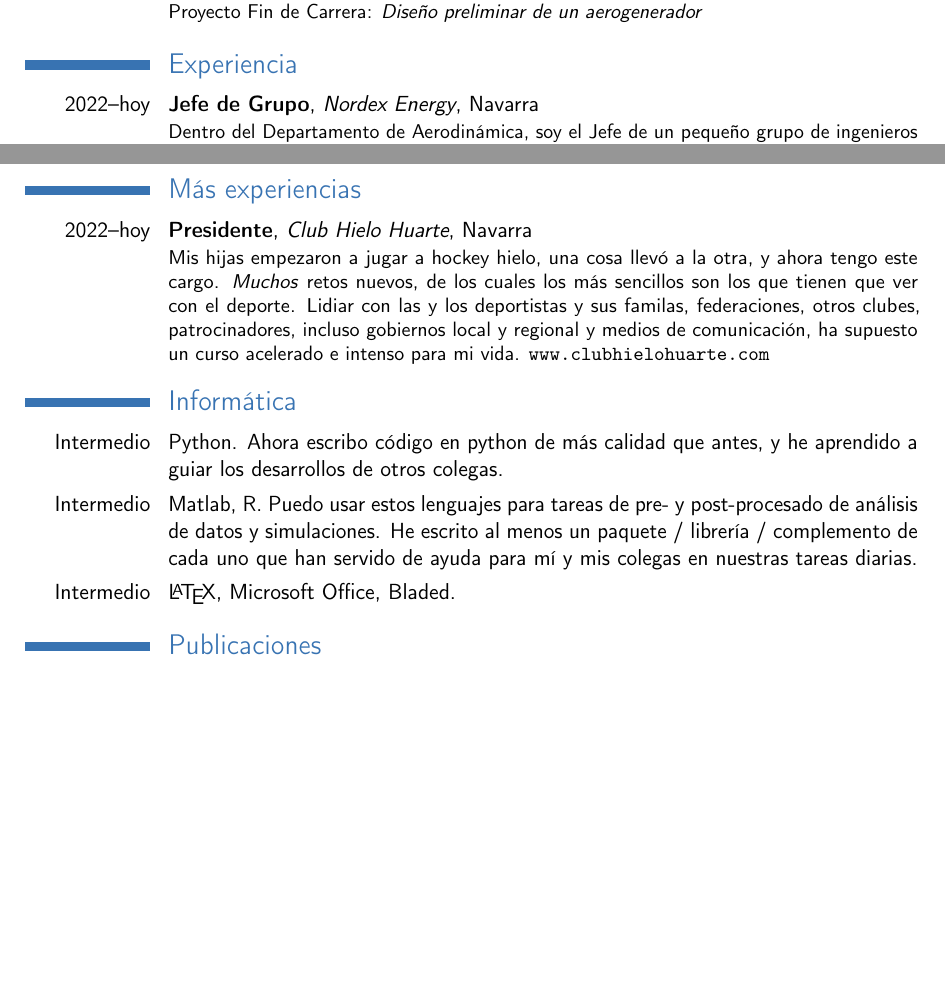
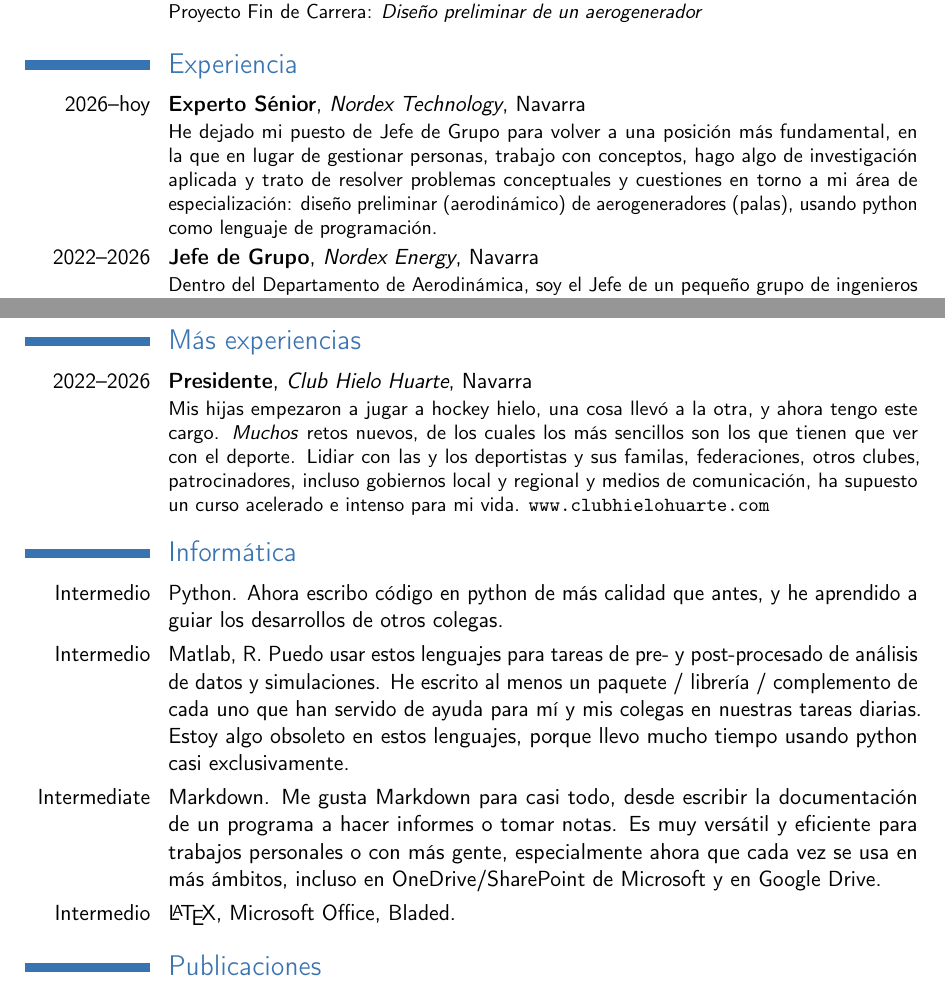
Before and after one commit to UnaiSan/cv, a LaTeX CV (cv_UnaiSanMiguel_ES.tex): two parts of pages 1 and 2 of 2 before the commit and two parts of pages 1 and 2 of 3 after it, joined at a grey line, cut so that both start at the same text, the shorter picture padded with empty space. Compiled offline with pdfLaTeX.

Commit message:
update with end of group lead and president of chh

```diff
--- a/cv_UnaiSanMiguel_ES.tex
+++ b/cv_UnaiSanMiguel_ES.tex
@@ -119,7 +119,9 @@
 
 \section{Experiencia}
 
-\cventry{2022--hoy}{Jefe de Grupo}{Nordex Energy}{Navarra}{}{Dentro del Departamento de Aerodinámica, soy el Jefe de un pequeño grupo de ingenieros españoles y alemanes que escribimos programas en python para ayudar a nuestros compañeros en Aerodinámica y Palas. Usamos algunas de las técnicas de ingeniería de software como control de versiones, documentación, empaquetado y tests automáticos.\\
+\cventry{2026--hoy}{Experto Sénior}{Nordex Technology}{Navarra}{}{He dejado mi puesto de Jefe de Grupo para volver a una posición más fundamental, en la que en lugar de gestionar personas, trabajo con conceptos, hago algo de investigación aplicada y trato de resolver problemas conceptuales y cuestiones en torno a mi área de especialización: diseño preliminar (aerodinámico) de aerogeneradores (palas), usando python como lenguaje de programación.}
+
+\cventry{2022--2026}{Jefe de Grupo}{Nordex Energy}{Navarra}{}{Dentro del Departamento de Aerodinámica, soy el Jefe de un pequeño grupo de ingenieros españoles y alemanes que escribimos programas en python para ayudar a nuestros compañeros en Aerodinámica y Palas. Usamos algunas de las técnicas de ingeniería de software como control de versiones, documentación, empaquetado y tests automáticos.\\
 Usamos git, Azure DevOps, MyST parser, uv y pytest. Y para el código usamos NumPy, VTK, pydantic, Splipy, etc.}
 
 \cventry{2010--2022}{Ingeniero de I + D}{Nordex / ACCIONA Windpower}{Navarra}{}{En el Área de Diseño de Palas, he desarrollado herramientas para diseñar y analizar palas de aerogeneradores.
@@ -136,11 +138,9 @@ Usamos git, Azure DevOps, MyST parser, uv y pytest. Y para el código usamos Num
 
 \cventry{1999--2000}{Becario}{Gamesa Eólica}{Navarra}{}{En el Área de Aerodinámica, Cargas y Emplazamientos.}
 
-\newpage
-
 \section{Más experiencias}
 
-\cventry{2022--hoy}{Presidente}{Club Hielo Huarte}{Navarra}{}{Mis hijas empezaron a jugar a hockey hielo, una cosa llevó a la otra, y ahora tengo este cargo. \emph{Muchos} retos nuevos, de los cuales los más sencillos son los que tienen que ver con el deporte. Lidiar con las y los deportistas y sus familas, federaciones, otros clubes, patrocinadores, incluso gobiernos local y regional y medios de comunicación, ha supuesto un curso acelerado e intenso para mi vida. \url{www.clubhielohuarte.com}}
+\cventry{2022--2026}{Presidente}{Club Hielo Huarte}{Navarra}{}{Mis hijas empezaron a jugar a hockey hielo, una cosa llevó a la otra, y ahora tengo este cargo. \emph{Muchos} retos nuevos, de los cuales los más sencillos son los que tienen que ver con el deporte. Lidiar con las y los deportistas y sus familas, federaciones, otros clubes, patrocinadores, incluso gobiernos local y regional y medios de comunicación, ha supuesto un curso acelerado e intenso para mi vida. \url{www.clubhielohuarte.com}}
 
 %------------------------------------------------------------------------------
 %	AWARDS SECTION
@@ -159,7 +159,10 @@ Usamos git, Azure DevOps, MyST parser, uv y pytest. Y para el código usamos Num
 
 % \cvitem{Básico}{FLUENT, Stan (RStan)}
 \cvitem{Intermedio}{Python. Ahora escribo código en python de más calidad que antes, y he aprendido a guiar los desarrollos de otros colegas.}
-\cvitem{Intermedio}{Matlab, R. Puedo usar estos lenguajes para tareas de pre- y post-procesado de análisis de datos y simulaciones. He escrito al menos un paquete / librería / complemento de cada uno que han servido de ayuda para mí y mis colegas en nuestras tareas diarias.}
+\cvitem{Intermedio}{Matlab, R. Puedo usar estos lenguajes para tareas de pre- y post-procesado de análisis de datos y simulaciones. He escrito al menos un paquete / librería / complemento de cada uno que han servido de ayuda para mí y mis colegas en nuestras tareas diarias.
+Estoy algo obsoleto en estos lenguajes, porque llevo mucho tiempo usando python casi exclusivamente.}
+\cvitem{Intermediate}{Markdown. Me gusta Markdown para casi todo, desde escribir la documentación de un programa a hacer informes o tomar notas.
+Es muy versátil y eficiente para trabajos personales o con más gente, especialmente ahora que cada vez se usa en más ámbitos, incluso en OneDrive/SharePoint de Microsoft y en Google Drive.}
 \cvitem{Intermedio}{\LaTeX, Microsoft Office, Bladed.}
 
 %------------------------------------------------------------------------------
```
Also changed, not shown: cv_UnaiSanMiguel_EN.tex (+5 -5 lines), cv_UnaiSanMiguel_EN.pdf, cv_UnaiSanMiguel_ES.pdf.
